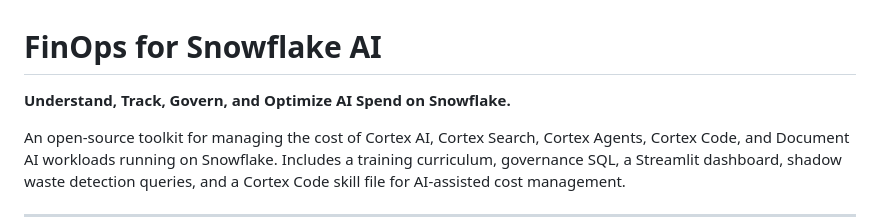
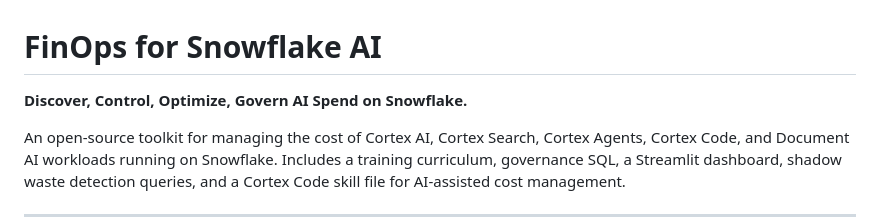
Before and after one commit to velunatsf/snowflake-ai-finops, a Markdown page: README.md, the part around the change. Rendered like a GitHub page.

```diff
--- a/README.md
+++ b/README.md
@@ -1,6 +1,6 @@
 # FinOps for Snowflake AI
 
-**Understand, Track, Govern, and Optimize AI Spend on Snowflake.**
+**Discover, Control, Optimize, Govern AI Spend on Snowflake.**
 
 An open-source toolkit for managing the cost of Cortex AI, Cortex Search, Cortex Agents, Cortex Code, and Document AI workloads running on Snowflake. Includes a training curriculum, governance SQL, a Streamlit dashboard, shadow waste detection queries, and a Cortex Code skill file for AI-assisted cost management.
 
```
